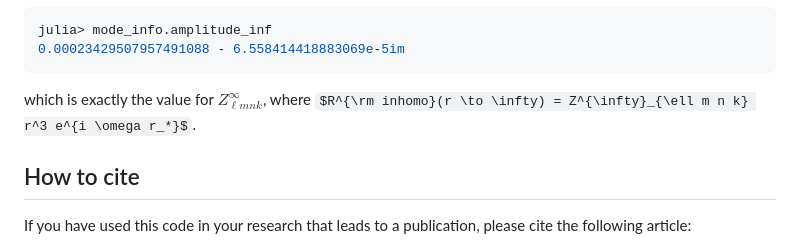
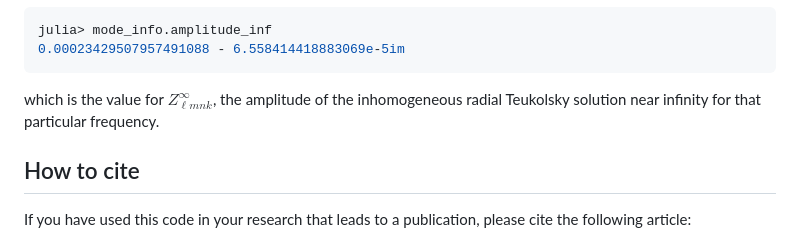
Before and after one commit to ricokaloklo/GeneralizedSasakiNakamura.jl, a Markdown page: README.md, the part around the change. GitHub-like rendering; some formulas as TeX source.

````diff
--- a/README.md
+++ b/README.md
@@ -137,7 +137,7 @@ To access for example the amplitude at infinity `amplitude_inf`
 julia> mode_info.amplitude_inf
 0.00023429507957491088 - 6.558414418883069e-5im
 ```
-which is exactly the value for $Z^{\infty}_{\ell m n k}$, where $R^{\rm inhomo}(r \to \infty) = Z^{\infty}_{\ell m n k} r^3 e^{i \omega r_*}$.
+which is the value for $Z^{\infty}_{\ell m n k}$, the amplitude of the inhomogeneous radial Teukolsky solution near infinity for that particular frequency.
 
 ## How to cite
 If you have used this code in your research that leads to a publication, please cite the following article:
````
